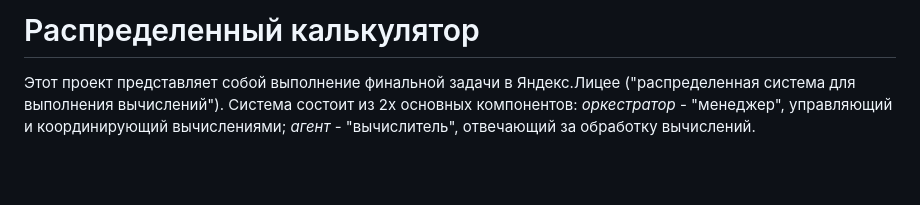
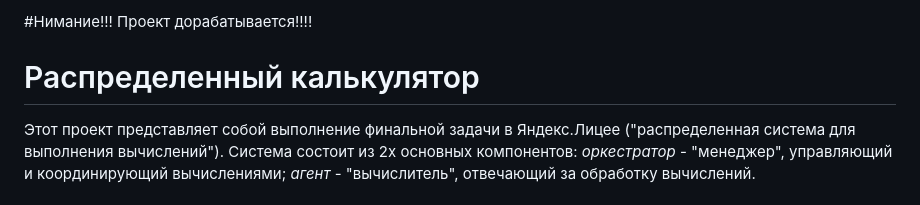
Before and after one commit to WO1N123/-distributed_calculator, a Markdown page: README.md, the part around the change. Rendered like a GitHub page; blank space fills up the shorter version.

```diff
--- a/README.md
+++ b/README.md
@@ -1,4 +1,6 @@
-# Распределенный калькулятор
+#Нимание!!! Проект дорабатывается!!!!
+
+ # Распределенный калькулятор
 
 Этот проект представляет собой выполнение финальной задачи в
 Яндекс.Лицее ("распределенная система для выполнения вычислений").
```
